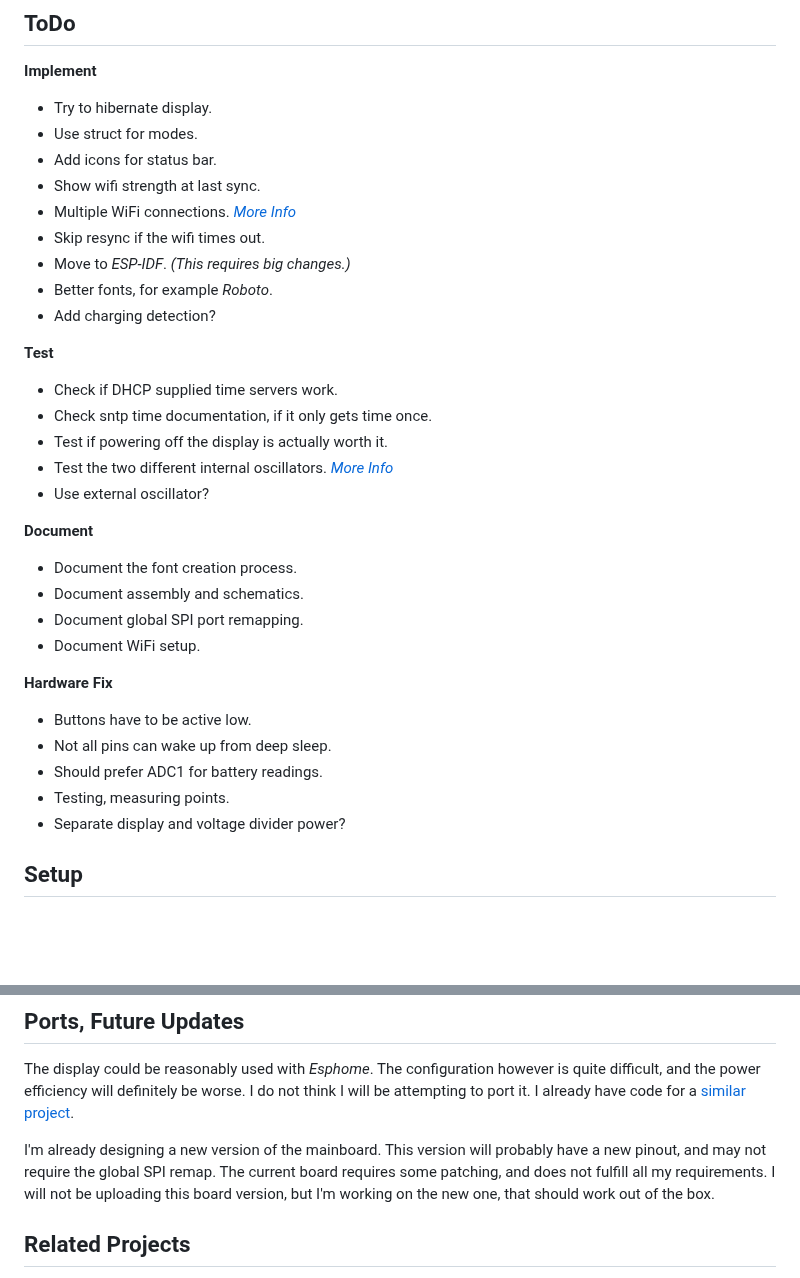
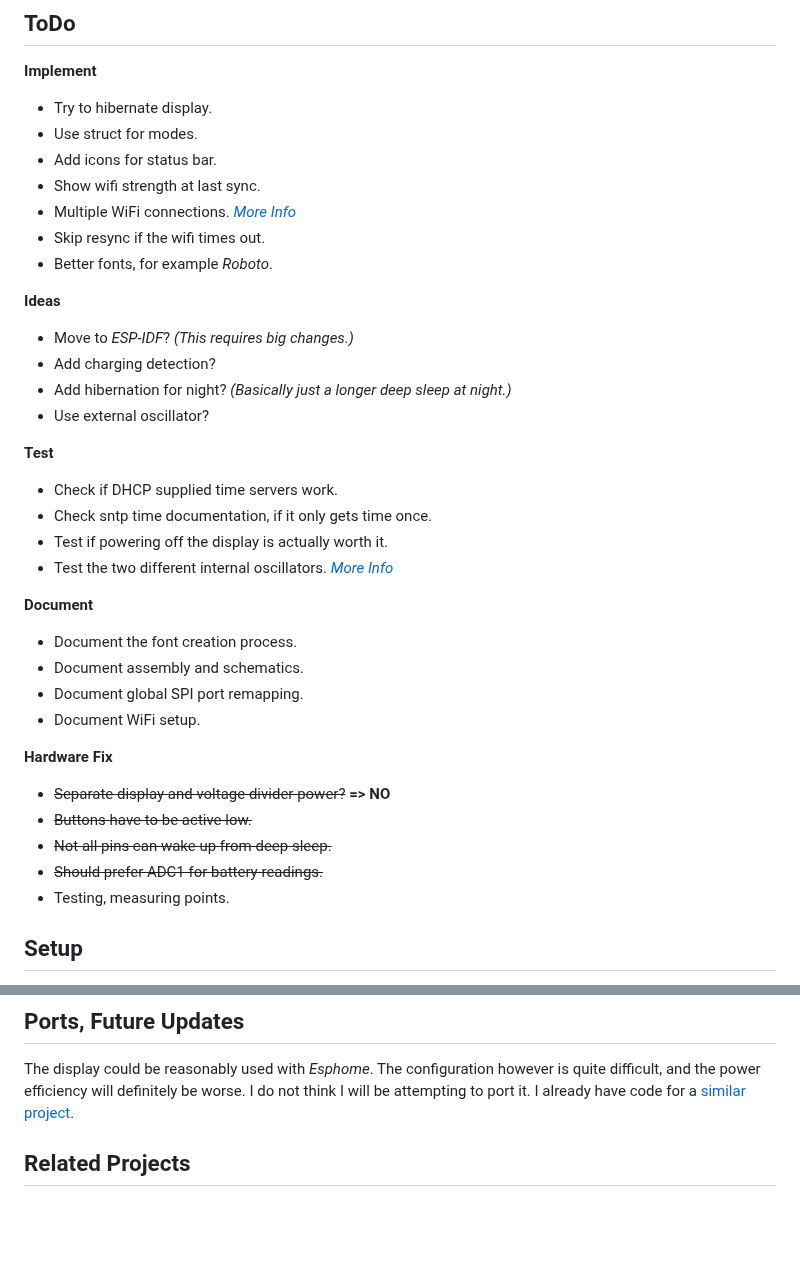
Before and after one commit to samunemeth/E-paper-Clock, a Markdown page: README.md, 2 parts joined by grey strips. Rendered like a GitHub page; blank space fills up the shorter version.

```diff
--- a/README.md
+++ b/README.md
@@ -55,16 +55,19 @@ If you just want to look at the schematic, you can use the pdf.
   - Show wifi strength at last sync.
   - Multiple WiFi connections. *[More Info](https://randomnerdtutorials.com/esp32-wifimulti/)*
   - Skip resync if the wifi times out.
-  - Move to *ESP-IDF*. *(This requires big changes.)*
   - Better fonts, for example *Roboto*.
+
+**Ideas**
+  - Move to *ESP-IDF*? *(This requires big changes.)*
   - Add charging detection?
+  - Add hibernation for night? *(Basically just a longer deep sleep at night.)*
+  - Use external oscillator?
 
 **Test**
   - Check if DHCP supplied time servers work.
   - Check sntp time documentation, if it only gets time once.
   - Test if powering off the display is actually worth it.
   - Test the two different internal oscillators. *[More Info](https://docs.espressif.com/projects/esp-idf/en/stable/esp32c3/api-reference/system/system_time.html)*
-  - Use external oscillator?
 
 **Document**
   - Document the font creation process.
@@ -73,11 +76,11 @@ If you just want to look at the schematic, you can use the pdf.
   - Document WiFi setup.
 
 **Hardware Fix**
-  - Buttons have to be active low.
-  - Not all pins can wake up from deep sleep.
-  - Should prefer ADC1 for battery readings.
+  - ~~Separate display and voltage divider power?~~ **=> NO**
+  - ~~Buttons have to be active low.~~
+  - ~~Not all pins can wake up from deep sleep.~~
+  - ~~Should prefer ADC1 for battery readings.~~
   - Testing, measuring points.
-  - Separate display and voltage divider power?
 
 ## Setup
 
@@ -135,9 +138,6 @@ The compromises are not yet fully clear to me, *further testing and investigatio
 The display could be reasonably used with *Esphome*. The configuration however is quite difficult, and the power efficiency will
 definitely be worse. I do not think I will be attempting to port it. I already have code for a [similar project](#related-projects).
 
-I'm already designing a new version of the mainboard. This version will probably have a new pinout, and may not require the global SPI remap. The current board requires some patching, and does not fulfill all my requirements. I will not be uploading this board version,
-but I'm working on the new one, that should work out of the box.
-
 ## Related Projects
 
 The mainboard is borrowed from *Weather Station V1*. The only hardware difference is the display, as that project uses the 3 color version.
```
